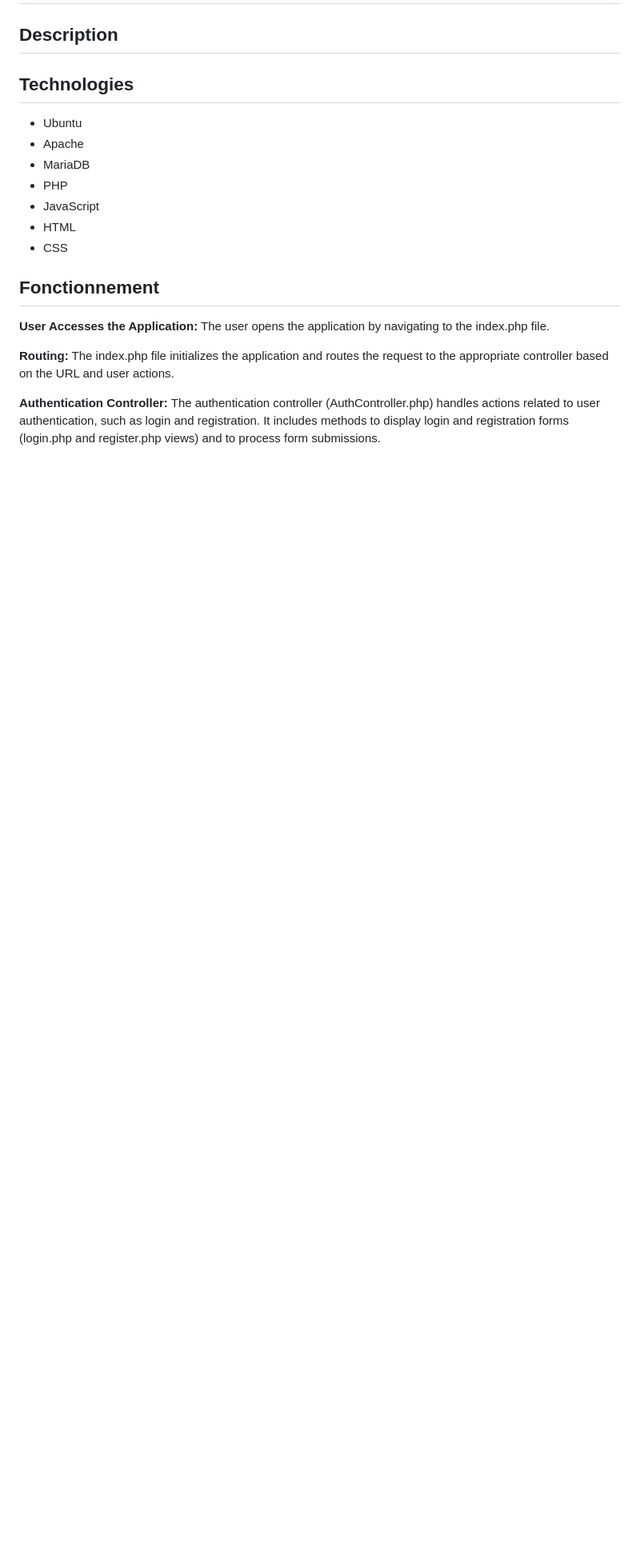
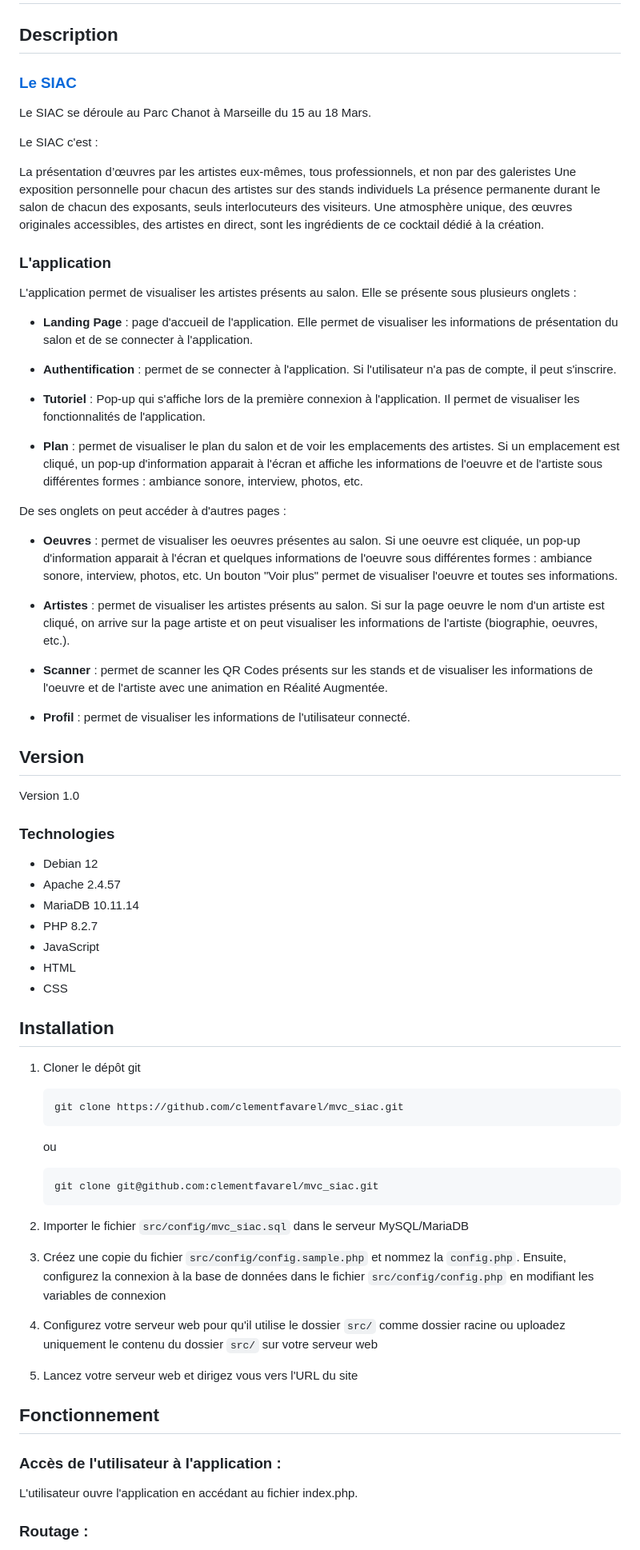
Before and after one commit to clementfavarel/mvc_siac, a Markdown page: README.md, the part around one of its changes. Shown at 80% size. Drawn GitHub-style; blank space fills up the shorter version.

Commit message:
updated README with missing informations

````diff
--- a/README.md
+++ b/README.md
@@ -2,25 +2,78 @@
 
 ## Description
 
-## Technologies
+### [Le SIAC](https://siac-marseille.fr/)
 
--   Ubuntu
--   Apache
--   MariaDB
--   PHP
+Le SIAC se déroule au Parc Chanot à Marseille du 15 au 18 Mars.
+
+Le SIAC c'est :
+
+La présentation d’œuvres par les artistes eux-mêmes, tous professionnels, et non par des galeristes
+Une exposition personnelle pour chacun des artistes sur des stands individuels
+La présence permanente durant le salon de chacun des exposants, seuls interlocuteurs des visiteurs.
+Une atmosphère unique, des œuvres originales accessibles, des artistes en direct, sont les ingrédients de ce cocktail dédié à la création.
+
+### L'application
+
+L'application permet de visualiser les artistes présents au salon.
+Elle se présente sous plusieurs onglets :
+
+-   **Landing Page** : page d'accueil de l'application. Elle permet de visualiser les informations de présentation du salon et de se connecter à l'application.
+
+-   **Authentification** : permet de se connecter à l'application. Si l'utilisateur n'a pas de compte, il peut s'inscrire.
+
+-   **Tutoriel** : Pop-up qui s'affiche lors de la première connexion à l'application. Il permet de visualiser les fonctionnalités de l'application.
+
+-   **Plan** : permet de visualiser le plan du salon et de voir les emplacements des artistes. Si un emplacement est cliqué, un pop-up d'information apparait à l'écran et affiche les informations de l'oeuvre et de l'artiste sous différentes formes : ambiance sonore, interview, photos, etc.
+
+De ses onglets on peut accéder à d'autres pages :
+
+-   **Oeuvres** : permet de visualiser les oeuvres présentes au salon. Si une oeuvre est cliquée, un pop-up d'information apparait à l'écran et quelques informations de l'oeuvre sous différentes formes : ambiance sonore, interview, photos, etc. Un bouton "Voir plus" permet de visualiser l'oeuvre et toutes ses informations.
+
+-   **Artistes** : permet de visualiser les artistes présents au salon. Si sur la page oeuvre le nom d'un artiste est cliqué, on arrive sur la page artiste et on peut visualiser les informations de l'artiste (biographie, oeuvres, etc.).
+
+-   **Scanner** : permet de scanner les QR Codes présents sur les stands et de visualiser les informations de l'oeuvre et de l'artiste avec une animation en Réalité Augmentée.
+
+-   **Profil** : permet de visualiser les informations de l'utilisateur connecté.
+
+## Version
+
+Version 1.0
+
+### Technologies
+
+-   Debian 12
+-   Apache 2.4.57
+-   MariaDB 10.11.14
+-   PHP 8.2.7
 -   JavaScript
 -   HTML
 -   CSS
 
+## Installation
+
+1. Cloner le dépôt git
+
+    ```sh
+    git clone https://github.com/clementfavarel/mvc_siac.git
+    ```
+
+    ou
+
+    ```sh
+    git clone git@github.com:clementfavarel/mvc_siac.git
+    ```
+
+2. Importer le fichier `src/config/mvc_siac.sql` dans le serveur MySQL/MariaDB
+3. Créez une copie du fichier `src/config/config.sample.php` et nommez la `config.php`. Ensuite, configurez la connexion à la base de données dans le fichier `src/config/config.php` en modifiant les variables de connexion
+4. Configurez votre serveur web pour qu'il utilise le dossier `src/` comme dossier racine ou uploadez uniquement le contenu du dossier `src/` sur votre serveur web
+5. Lancez votre serveur web et dirigez vous vers l'URL du site
+
 ## Fonctionnement
 
-**User Accesses the Application:**
-The user opens the application by navigating to the index.php file.
+### Accès de l'utilisateur à l'application :
 
-**Routing:**
-The index.php file initializes the application and routes the request to the appropriate controller based on the URL and user actions.
+L'utilisateur ouvre l'application en accédant au fichier index.php.
 
-**Authentication Controller:**
-The authentication controller (AuthController.php) handles actions related to user authentication, such as login and registration.
-It includes methods to display login and registration forms (login.php and register.php views) and to process form submissions.
+### Routage :
 
````
Also changed, not shown: other parts of README.md (+34 -20 lines).
